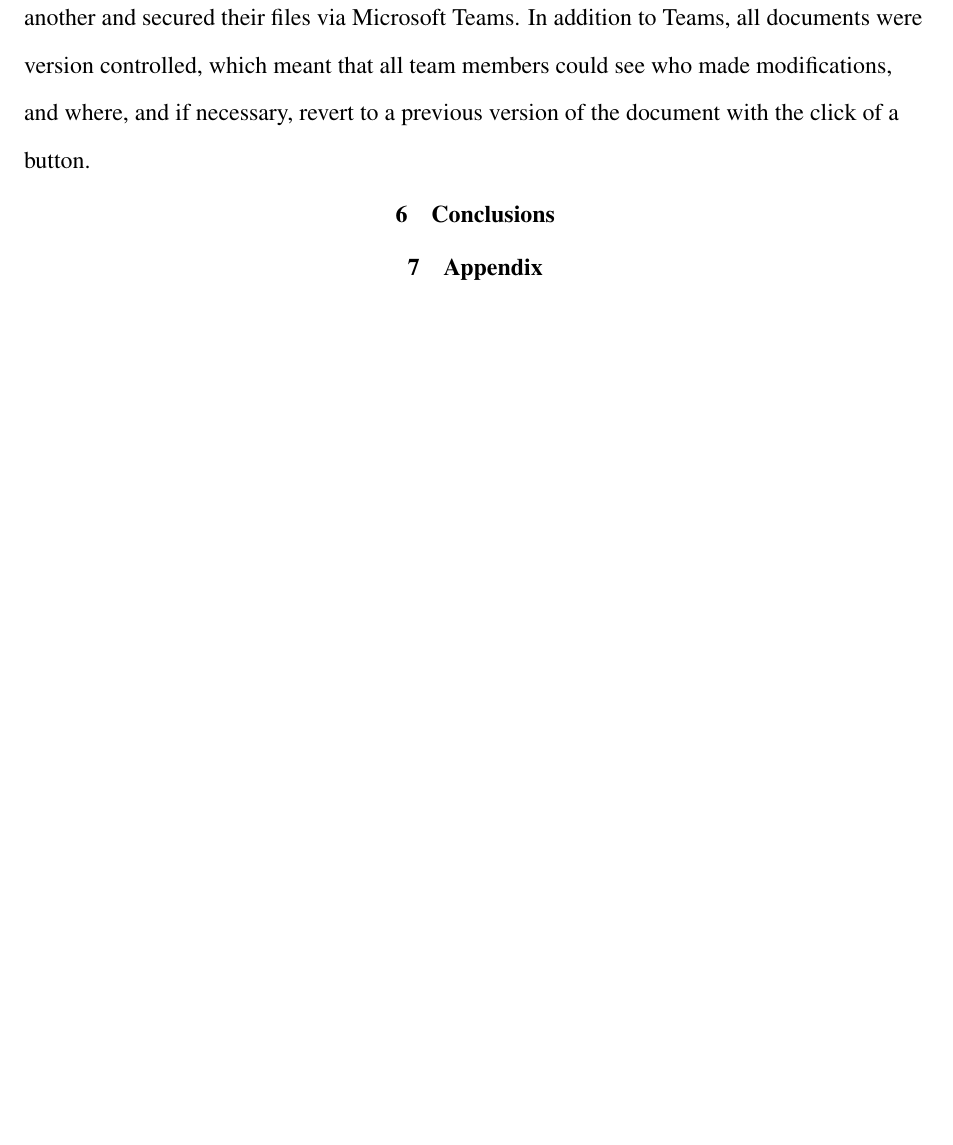
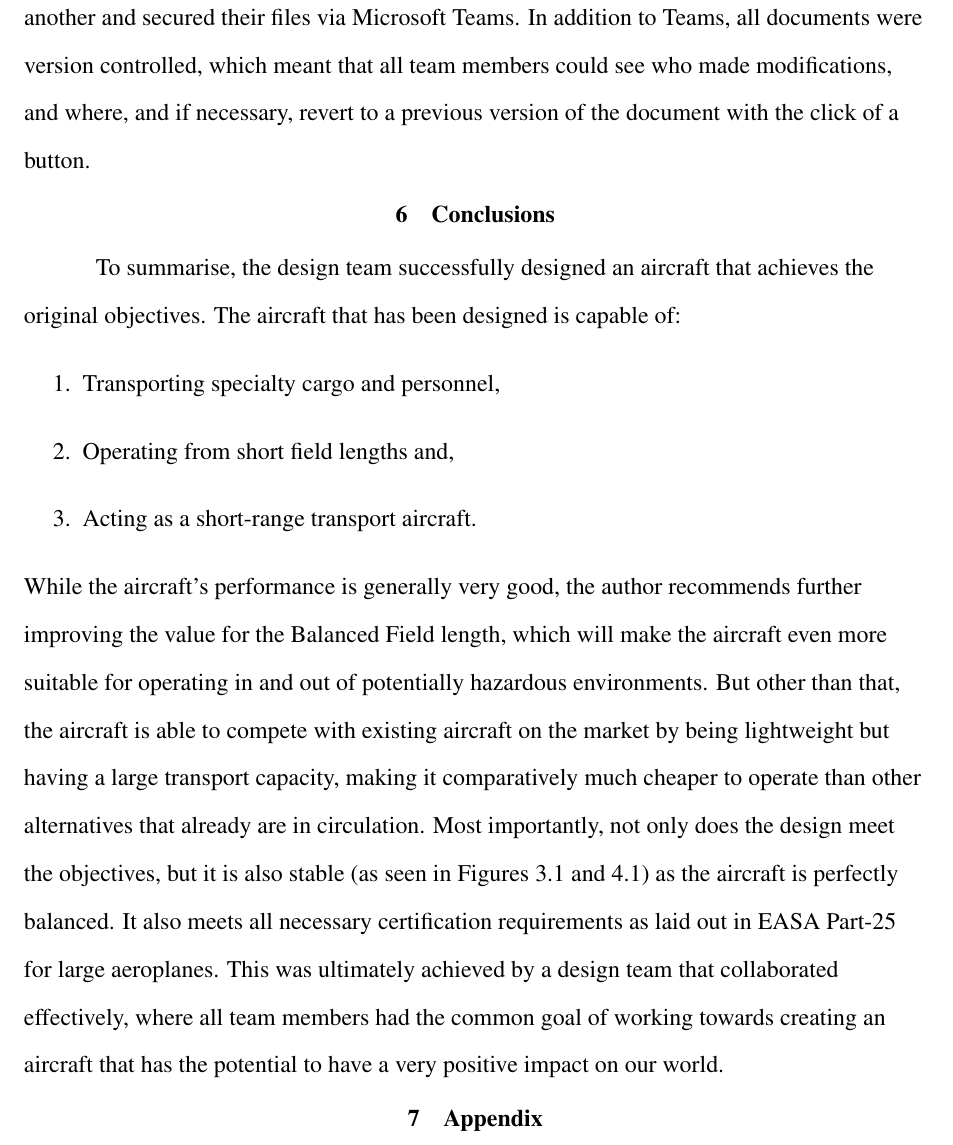
Before and after one commit to PhileasFogg3/Aircraft-Systems-Design-E3, a LaTeX paper (main.tex): part of page 34 of 35, cut so that both start at the same text, the shorter picture padded with empty space. Compiled offline with pdfLaTeX.

Commit message:
Added conclusion

```diff
--- a/main.tex
+++ b/main.tex
@@ -796,7 +796,14 @@ There is a high level of confidence in the calculated airfield performance of th
 \section{Group Work Evaluation}
 Overall, the design team has worked exceptionally well together throughout the course of this project. Each member of the team had clear assignments and objectives and was supported in the completion of these objectives by the rest of the team. As a whole, the group worked together to achieve most design objectives, with each aspect of design having a primary, which gave the added bonus of leadership experience to all group members throughout the project. In addition, the group members regularly communicated with one another and secured their files via Microsoft Teams. In addition to Teams, all documents were version controlled, which meant that all team members could see who made modifications, and where, and if necessary, revert to a previous version of the document with the click of a button.
 \section{Conclusions}
-
+To summarise, the design team successfully designed an aircraft that achieves the original objectives. The aircraft that has been designed is capable of:
+\begin{enumerate}
+    \item Transporting specialty cargo and personnel,
+    \item Operating from short field lengths and,
+    \item Acting as a short-range transport aircraft.
+\end{enumerate}
+While the aircraft's performance is generally very good, the author recommends further improving the value for the Balanced Field length, which will make the aircraft even more suitable for operating in and out of potentially hazardous environments. But other than that, the aircraft is able to compete with existing aircraft on the market by being lightweight but having a large transport capacity, making it comparatively much cheaper to operate than other alternatives that already are in circulation. Most importantly, not only does the design meet the objectives, but it is also stable (as seen in Figures 3.1 and 4.1) as the aircraft is perfectly balanced. It also meets all necessary certification requirements as laid out in EASA Part-25 for large aeroplanes.
+This was ultimately achieved by a design team that collaborated effectively, where all team members had the common goal of working towards creating an aircraft that has the potential to have a very positive impact on our world.
 \section{Appendix}
 
 \addcontentsline{toc}{subsection}{References}
```
Also changed, not shown: main.pdf, 3 other files.
